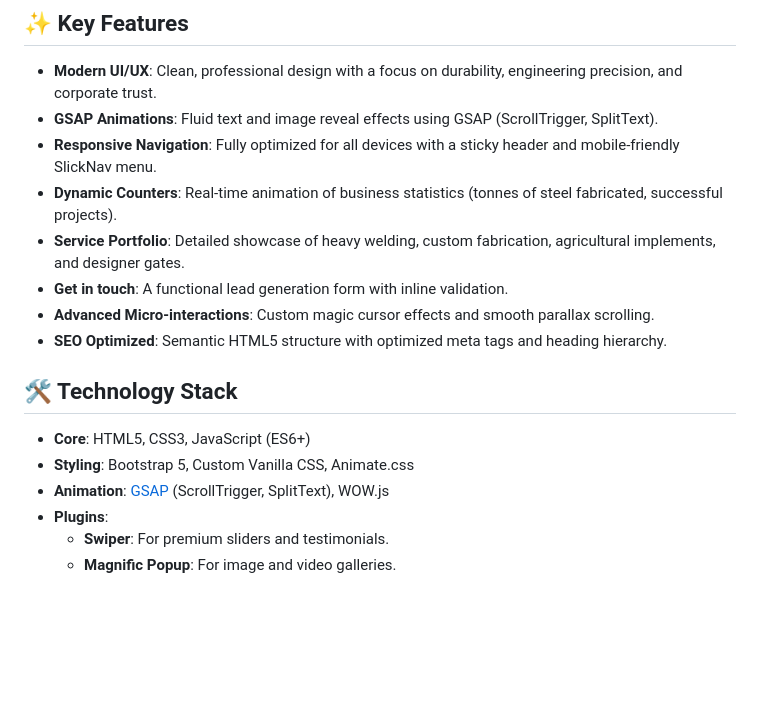
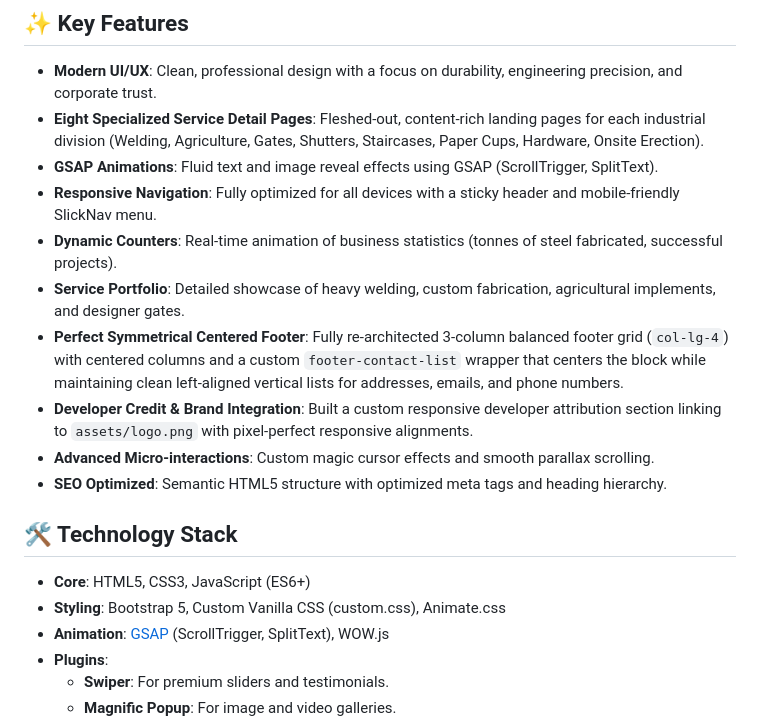
Before and after one commit to durgeshksonar5/anchal-industries, a Markdown page: README.md, the part around the change. Rendered like a GitHub page; blank space fills up the shorter version.

Commit message:
update README.md with new key features and technical stack

```diff
--- a/README.md
+++ b/README.md
@@ -7,17 +7,19 @@ Welcome to the **Anchal Industries** official website project. This is a high-en
 
 ## ✨ Key Features
 - **Modern UI/UX**: Clean, professional design with a focus on durability, engineering precision, and corporate trust.
+- **Eight Specialized Service Detail Pages**: Fleshed-out, content-rich landing pages for each industrial division (Welding, Agriculture, Gates, Shutters, Staircases, Paper Cups, Hardware, Onsite Erection).
 - **GSAP Animations**: Fluid text and image reveal effects using GSAP (ScrollTrigger, SplitText).
 - **Responsive Navigation**: Fully optimized for all devices with a sticky header and mobile-friendly SlickNav menu.
 - **Dynamic Counters**: Real-time animation of business statistics (tonnes of steel fabricated, successful projects).
 - **Service Portfolio**: Detailed showcase of heavy welding, custom fabrication, agricultural implements, and designer gates.
-- **Get in touch**: A functional lead generation form with inline validation.
+- **Perfect Symmetrical Centered Footer**: Fully re-architected 3-column balanced footer grid (`col-lg-4`) with centered columns and a custom `footer-contact-list` wrapper that centers the block while maintaining clean left-aligned vertical lists for addresses, emails, and phone numbers.
+- **Developer Credit & Brand Integration**: Built a custom responsive developer attribution section linking to `assets/logo.png` with pixel-perfect responsive alignments.
 - **Advanced Micro-interactions**: Custom magic cursor effects and smooth parallax scrolling.
 - **SEO Optimized**: Semantic HTML5 structure with optimized meta tags and heading hierarchy.
 
 ## 🛠️ Technology Stack
 - **Core**: HTML5, CSS3, JavaScript (ES6+)
-- **Styling**: Bootstrap 5, Custom Vanilla CSS, Animate.css
+- **Styling**: Bootstrap 5, Custom Vanilla CSS (custom.css), Animate.css
 - **Animation**: [GSAP](https://greensock.com/gsap/) (ScrollTrigger, SplitText), WOW.js
 - **Plugins**:
   - **Swiper**: For premium sliders and testimonials.
```
